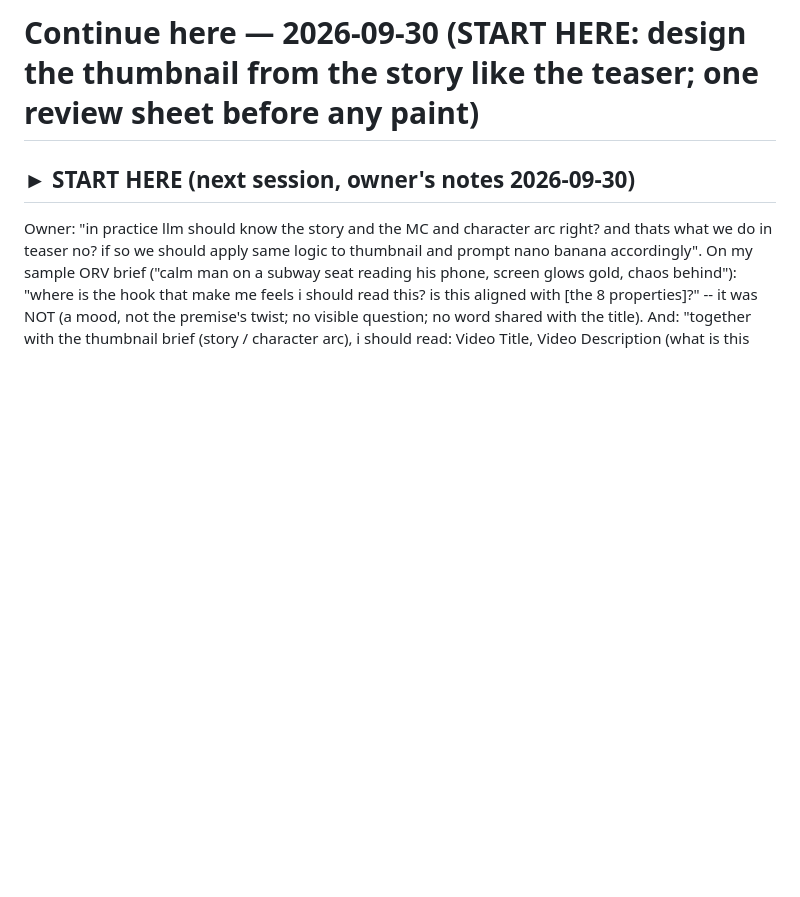
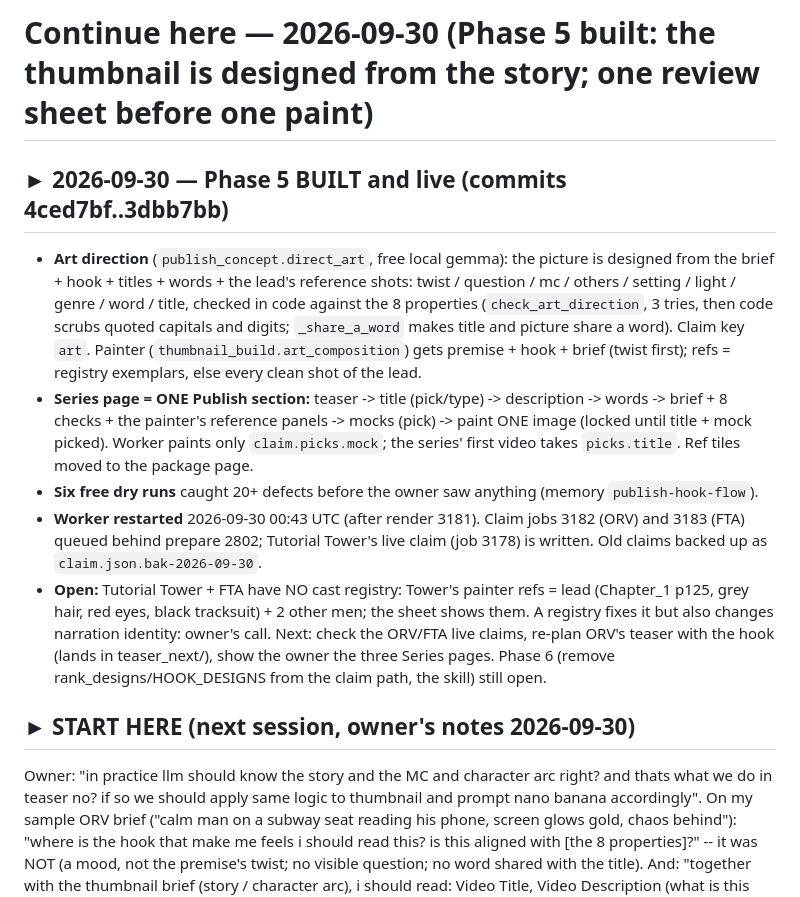
Before and after one commit to JidAiLabs/Manhwa, a Markdown page: .continue-here.md, the part around the change. Rendered like a GitHub page; blank space fills up the shorter version.

Commit message:
docs: handover 2026-09-30 — phase 5 built and live, what is open
Co-Authored-By: Claude Opus 5.5 <noreply@anthropic.com>

```diff
--- a/.continue-here.md
+++ b/.continue-here.md
@@ -1,4 +1,22 @@
-# Continue here — 2026-09-30 (START HERE: design the thumbnail from the story like the teaser; one review sheet before any paint)
+# Continue here — 2026-09-30 (Phase 5 built: the thumbnail is designed from the story; one review sheet before one paint)
+
+## ► 2026-09-30 — Phase 5 BUILT and live (commits 4ced7bf..3dbb7bb)
+
+- **Art direction** (`publish_concept.direct_art`, free local gemma): the picture is designed from the brief + hook +
+  titles + words + the lead's reference shots: twist / question / mc / others / setting / light / genre / word / title,
+  checked in code against the 8 properties (`check_art_direction`, 3 tries, then code scrubs quoted capitals and digits;
+  `_share_a_word` makes title and picture share a word). Claim key `art`. Painter (`thumbnail_build.art_composition`)
+  gets premise + hook + brief (twist first); refs = registry exemplars, else every clean shot of the lead.
+- **Series page = ONE Publish section:** teaser -> title (pick/type) -> description -> words -> brief + 8 checks + the
+  painter's reference panels -> mocks (pick) -> paint ONE image (locked until title + mock picked). Worker paints only
+  `claim.picks.mock`; the series' first video takes `picks.title`. Ref tiles moved to the package page.
+- **Six free dry runs** caught 20+ defects before the owner saw anything (memory `publish-hook-flow`).
+- **Worker restarted** 2026-09-30 00:43 UTC (after render 3181). Claim jobs 3182 (ORV) and 3183 (FTA) queued behind
+  prepare 2802; Tutorial Tower's live claim (job 3178) is written. Old claims backed up as `claim.json.bak-2026-09-30`.
+- **Open:** Tutorial Tower + FTA have NO cast registry: Tower's painter refs = lead (Chapter_1 p125, grey hair, red
+  eyes, black tracksuit) + 2 other men; the sheet shows them. A registry fixes it but also changes narration identity:
+  owner's call. Next: check the ORV/FTA live claims, re-plan ORV's teaser with the hook (lands in teaser_next/), show
+  the owner the three Series pages. Phase 6 (remove rank_designs/HOOK_DESIGNS from the claim path, the skill) still open.
 
 ## ► START HERE (next session, owner's notes 2026-09-30)
 
```
